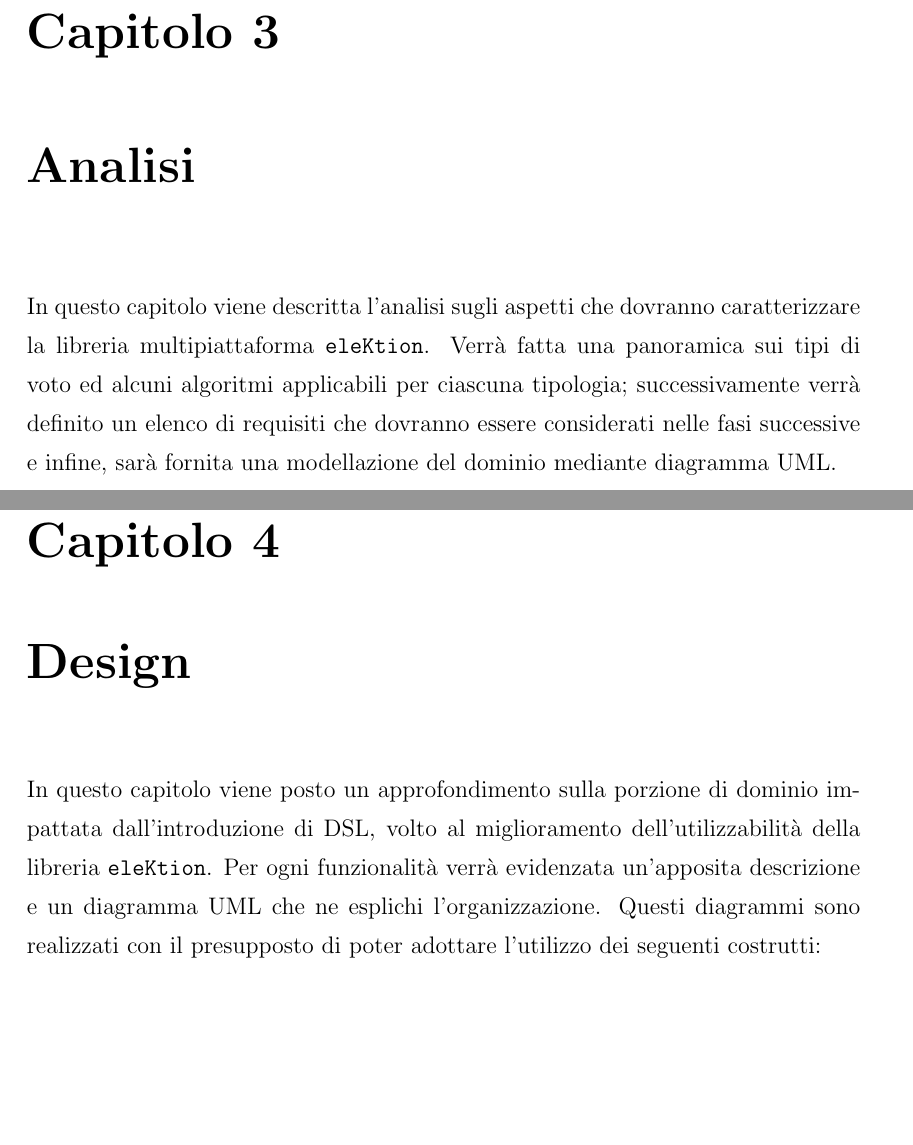
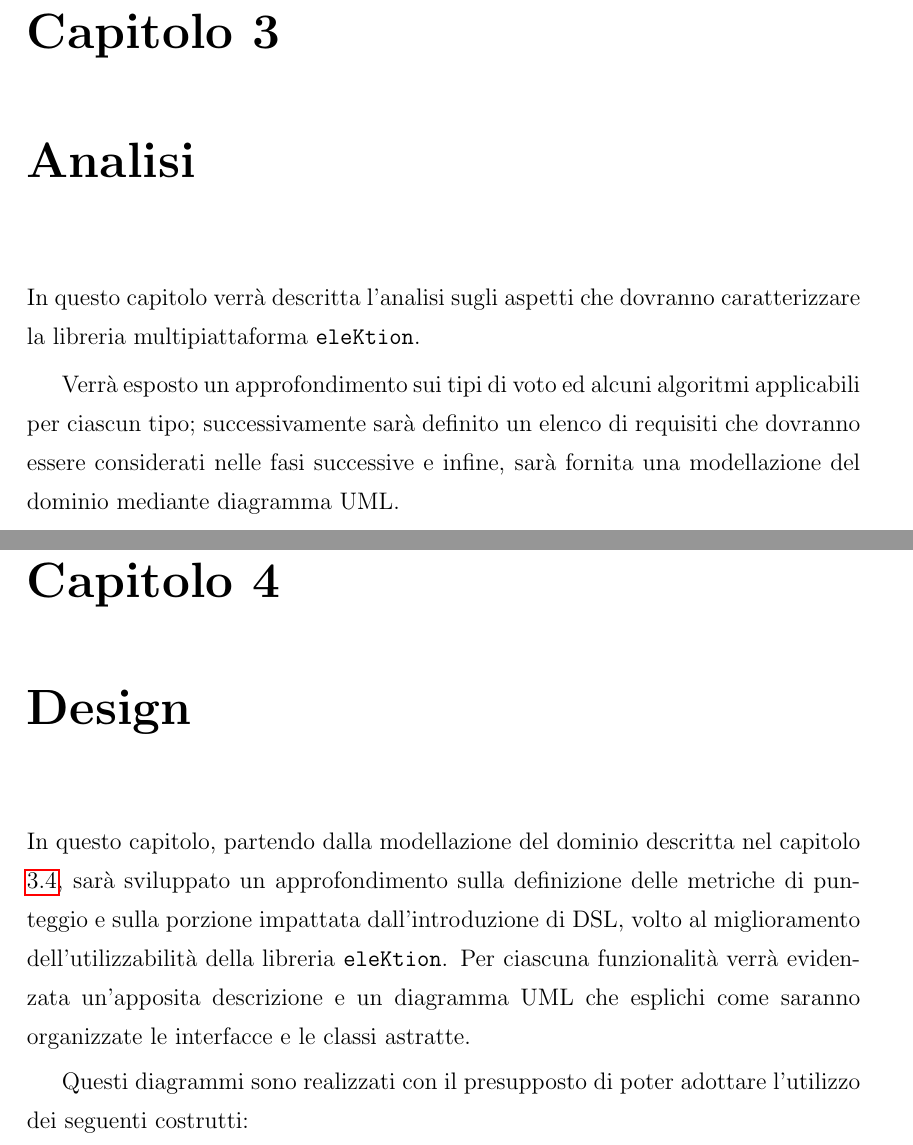
Before and after one commit to corinz97/master-thesis, a LaTeX thesis (thesis-main.tex): two parts of pages 19 and 29 of 46 before the commit and two parts of pages 19 and 29 of 48 after it, joined at a grey line, cut so that both start at the same text, the shorter picture padded with empty space. Compiled offline with pdfLaTeX.

Commit message:
aggiunto riferimento alle metriche

```diff
--- a/thesis-main.tex
+++ b/thesis-main.tex
@@ -179,9 +179,11 @@ la libertà di pensiero\cite{castelfranchi2019problematic}.
 
 %----------------------------------------------------------------------------------------
 \chapter{Analisi}
-In questo capitolo viene descritta l'analisi sugli aspetti che dovranno
-caratterizzare la libreria multipiattaforma \texttt{eleKtion}. Verrà fatta una panoramica sui tipi di voto
-ed alcuni algoritmi applicabili per ciascuna tipologia; successivamente verrà definito un
+In questo capitolo verrà descritta l'analisi sugli aspetti che dovranno
+caratterizzare la libreria multipiattaforma \texttt{eleKtion}.
+
+Verrà esposto un approfondimento sui tipi di voto
+ed alcuni algoritmi applicabili per ciascun tipo; successivamente sarà definito un
 elenco di requisiti che dovranno essere considerati nelle fasi successive e infine,
 sarà fornita una modellazione del dominio mediante diagramma UML.
 \section{Voto a singola preferenza}
@@ -410,10 +413,13 @@ il dominio descritto in questo capitolo.
 
 %----------------------------------------------------------------------------------------
 \chapter{Design}
-In questo capitolo viene posto un approfondimento sulla porzione di dominio
+In questo capitolo, partendo dalla modellazione del dominio descritta nel capitolo \ref{modellodominio},
+sarà sviluppato un approfondimento sulla definizione delle metriche di punteggio e sulla porzione
 impattata dall'introduzione di \ac{dsl}, volto al miglioramento dell'utilizzabilità della libreria \texttt{eleKtion}.
-Per ogni funzionalità verrà evidenzata un'apposita descrizione e un diagramma UML
-che ne esplichi l'organizzazione. Questi diagrammi sono realizzati con il presupposto di poter adottare l'utilizzo
+Per ciascuna funzionalità verrà evidenzata un'apposita descrizione e un diagramma UML
+che esplichi come saranno organizzate le interfacce e le classi astratte.
+
+Questi diagrammi sono realizzati con il presupposto di poter adottare l'utilizzo
 dei seguenti costrutti:
 \begin{itemize}
 \item{tipi \texttt{generici} \cite{WebsiteKotlinGenerics};}
```
Also changed, not shown: thesis-main.tex (22 more changed lines).
